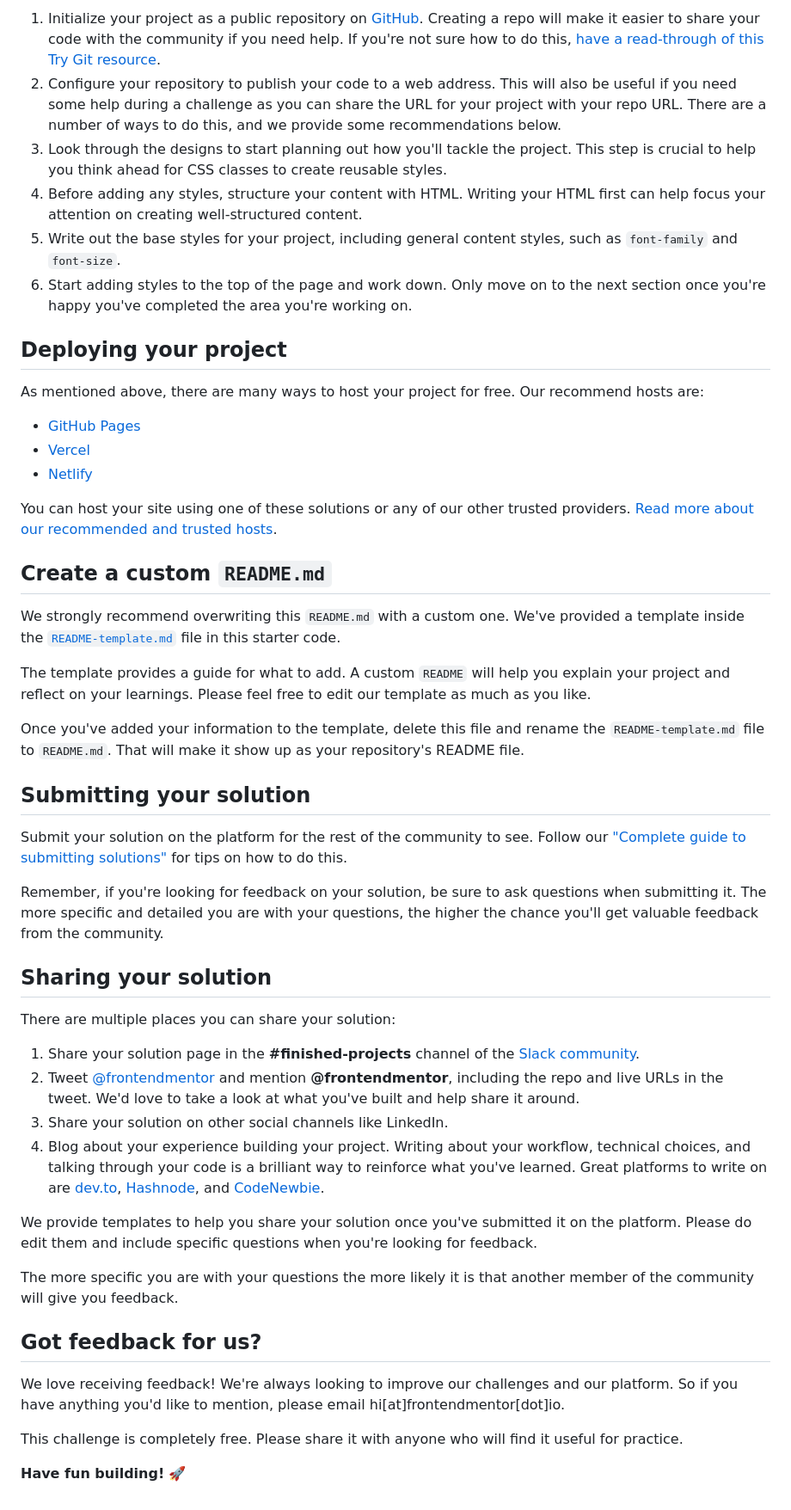
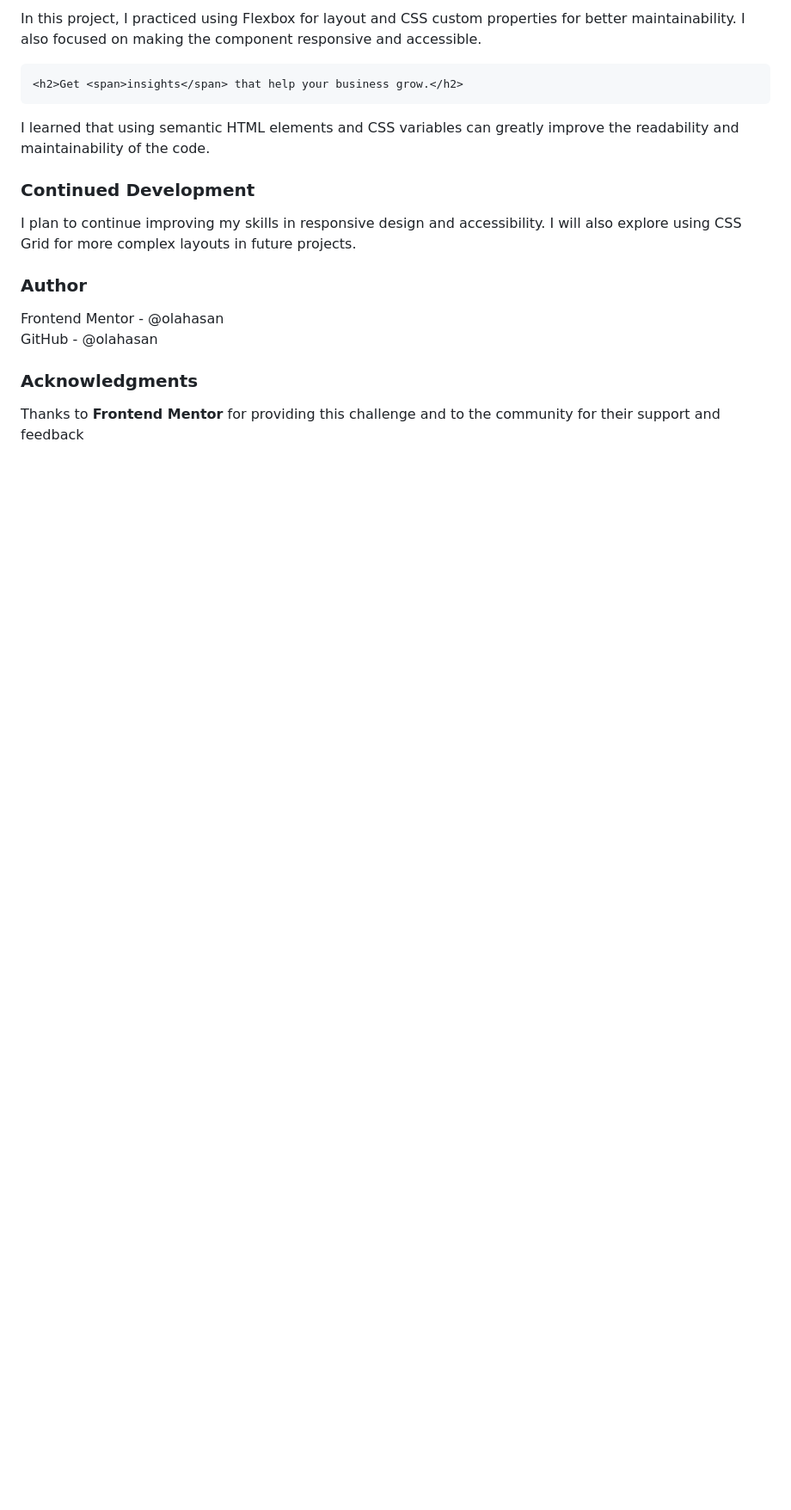
Before and after one commit to olahasan/Frontend-Mentor-very-easy-Stats-preview-card-component, a Markdown page: README.md, the part around the change printed below. Shown: that part at 86% size. Rendered like a GitHub page; blank space fills up the shorter version.

````diff
--- a/README.md
+++ b/README.md
@@ -40,52 +48,21 @@ Feel free to use any workflow that you feel comfortable with. Below is a suggest
 
-1. Initialize your project as a public repository on [GitHub](https://github.com/). Creating a repo will make it easier to share your code with the community if you need help. If you're not sure how to do this, [have a read-through of this Try Git resource](https://try.github.io/).
-2. Configure your repository to publish your code to a web address. This will also be useful if you need some help during a challenge as you can share the URL for your project with your repo URL. There are a number of ways to do this, and we provide some recommendations below.
-3. Look through the designs to start planning out how you'll tackle the project. This step is crucial to help you think ahead for CSS classes to create reusable styles.
-4. Before adding any styles, structure your content with HTML. Writing your HTML first can help focus your attention on creating well-structured content.
-5. Write out the base styles for your project, including general content styles, such as `font-family` and `font-size`.
-6. Start adding styles to the top of the page and work down. Only move on to the next section once you're happy you've completed the area you're working on.
+In this project, I practiced using Flexbox for layout and CSS custom properties for better maintainability. I also focused on making the component responsive and accessible.
 
-## Deploying your project
+```html
+<h2>Get <span>insights</span> that help your business grow.</h2>
+```
 
-As mentioned above, there are many ways to host your project for free. Our recommend hosts are:
+I learned that using semantic HTML elements and CSS variables can greatly improve the readability and maintainability of the code.
 
-- [GitHub Pages](https://pages.github.com/)
-- [Vercel](https://vercel.com/)
-- [Netlify](https://www.netlify.com/)
+### Continued Development
 
-You can host your site using one of these solutions or any of our other trusted providers. [Read more about our recommended and trusted hosts](https://medium.com/frontend-mentor/frontend-mentor-trusted-hosting-providers-bf000dfebe).
+I plan to continue improving my skills in responsive design and accessibility. I will also explore using CSS Grid for more complex layouts in future projects.
 
-## Create a custom `README.md`
+### Author
 
-We strongly recommend overwriting this `README.md` with a custom one. We've provided a template inside the [`README-template.md`](./README-template.md) file in this starter code.
+Frontend Mentor - @olahasan<br>
+GitHub - @olahasan
 
-The template provides a guide for what to add. A custom `README` will help you explain your project and reflect on your learnings. Please feel free to edit our template as much as you like.
+### Acknowledgments
 
-Once you've added your information to the template, delete this file and rename the `README-template.md` file to `README.md`. That will make it show up as your repository's README file.
-
-## Submitting your solution
-
-Submit your solution on the platform for the rest of the community to see. Follow our ["Complete guide to submitting solutions"](https://medium.com/frontend-mentor/a-complete-guide-to-submitting-solutions-on-frontend-mentor-ac6384162248) for tips on how to do this.
-
-Remember, if you're looking for feedback on your solution, be sure to ask questions when submitting it. The more specific and detailed you are with your questions, the higher the chance you'll get valuable feedback from the community.
-
-## Sharing your solution
-
-There are multiple places you can share your solution:
-
-1. Share your solution page in the **#finished-projects** channel of the [Slack community](https://www.frontendmentor.io/slack).
-2. Tweet [@frontendmentor](https://twitter.com/frontendmentor) and mention **@frontendmentor**, including the repo and live URLs in the tweet. We'd love to take a look at what you've built and help share it around.
-3. Share your solution on other social channels like LinkedIn.
-4. Blog about your experience building your project. Writing about your workflow, technical choices, and talking through your code is a brilliant way to reinforce what you've learned. Great platforms to write on are [dev.to](https://dev.to/), [Hashnode](https://hashnode.com/), and [CodeNewbie](https://community.codenewbie.org/).
-
-We provide templates to help you share your solution once you've submitted it on the platform. Please do edit them and include specific questions when you're looking for feedback.
-
-The more specific you are with your questions the more likely it is that another member of the community will give you feedback.
-
-## Got feedback for us?
-
-We love receiving feedback! We're always looking to improve our challenges and our platform. So if you have anything you'd like to mention, please email hi[at]frontendmentor[dot]io.
-
-This challenge is completely free. Please share it with anyone who will find it useful for practice.
-
-**Have fun building!** 🚀
+Thanks to **Frontend Mentor** for providing this challenge and to the community for their support and feedback
````
Also changed, not shown: other parts of README.md (+27 -19 lines), images/screenshot.png (added), 2 other files.
